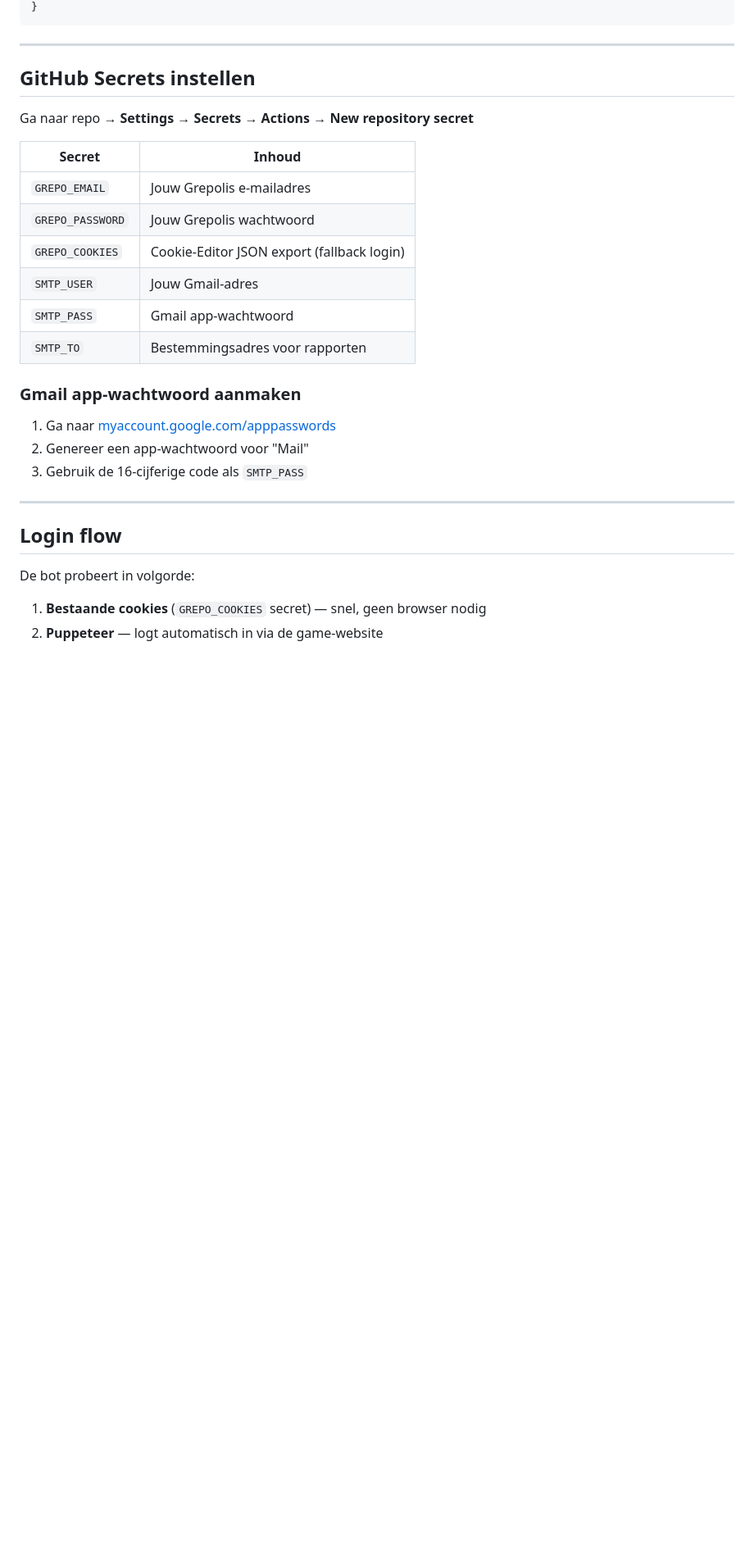
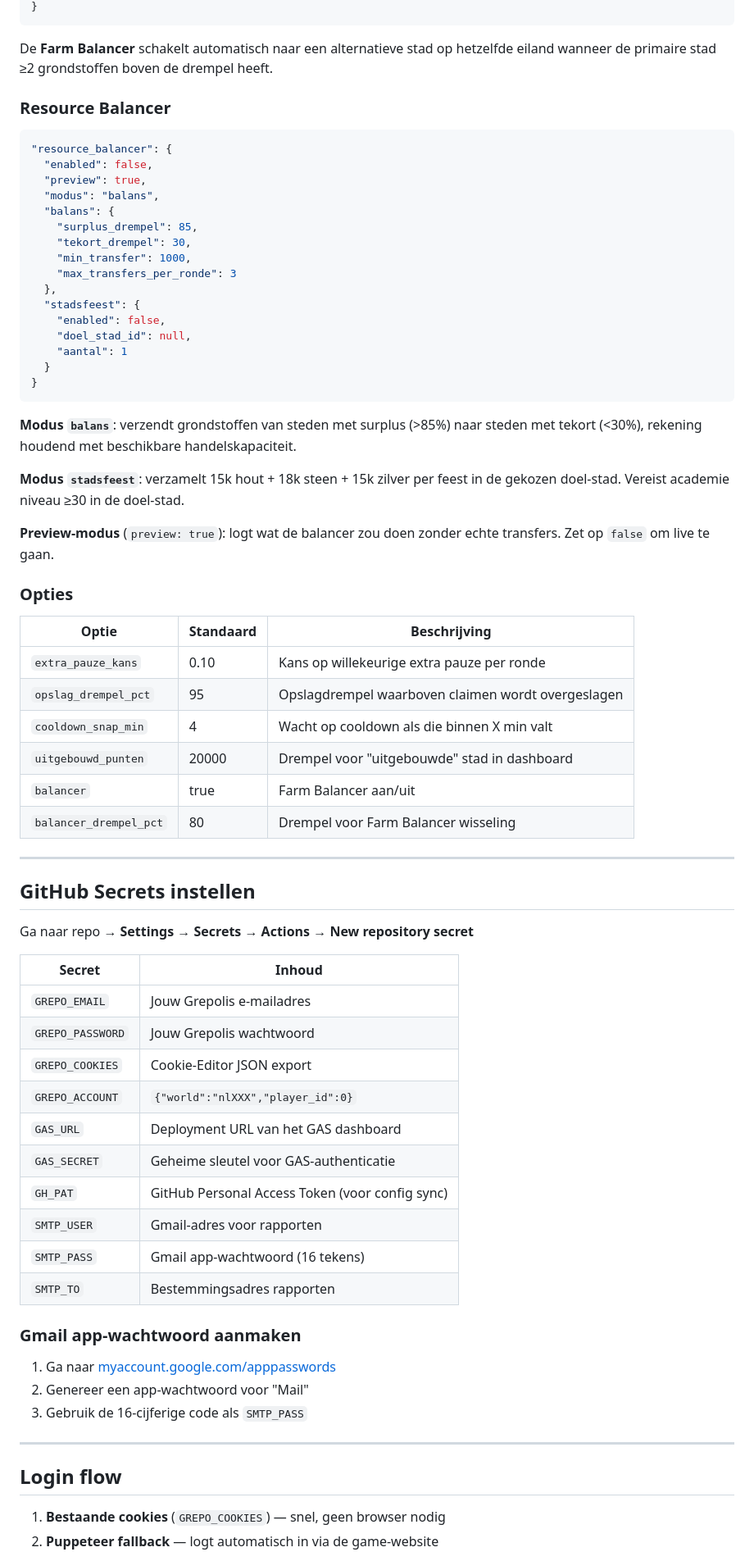
Before and after one commit to MaDene-dev/Grepo-Toolkit, a Markdown page: README.md, the part around one of its changes. Shown at 82% size. Rendered like a GitHub page; blank space fills up the shorter version.

````diff
--- a/README.md
+++ b/README.md
@@ -92,5 +117,45 @@ Steden worden automatisch herkend uit de gamepagina. De `towns` lijst dient als
 }
 ```
+
+De **Farm Balancer** schakelt automatisch naar een alternatieve stad op hetzelfde eiland wanneer de primaire stad ≥2 grondstoffen boven de drempel heeft.
+
+### Resource Balancer
+
+```json
+"resource_balancer": {
+  "enabled": false,
+  "preview": true,
+  "modus": "balans",
+  "balans": {
+    "surplus_drempel": 85,
+    "tekort_drempel": 30,
+    "min_transfer": 1000,
+    "max_transfers_per_ronde": 3
+  },
+  "stadsfeest": {
+    "enabled": false,
+    "doel_stad_id": null,
+    "aantal": 1
+  }
+}
+```
+
+**Modus `balans`**: verzendt grondstoffen van steden met surplus (>85%) naar steden met tekort (<30%), rekening houdend met beschikbare handelskapaciteit.
+
+**Modus `stadsfeest`**: verzamelt 15k hout + 18k steen + 15k zilver per feest in de gekozen doel-stad. Vereist academie niveau ≥30 in de doel-stad.
+
+**Preview-modus** (`preview: true`): logt wat de balancer zou doen zonder echte transfers. Zet op `false` om live te gaan.
+
+### Opties
+
+| Optie | Standaard | Beschrijving |
+|---|---|---|
+| `extra_pauze_kans` | 0.10 | Kans op willekeurige extra pauze per ronde |
+| `opslag_drempel_pct` | 95 | Opslagdrempel waarboven claimen wordt overgeslagen |
+| `cooldown_snap_min` | 4 | Wacht op cooldown als die binnen X min valt |
+| `uitgebouwd_punten` | 20000 | Drempel voor "uitgebouwde" stad in dashboard |
+| `balancer` | true | Farm Balancer aan/uit |
+| `balancer_drempel_pct` | 80 | Drempel voor Farm Balancer wisseling |
 
 ---
 
@@ -102,10 +167,14 @@ Ga naar repo → **Settings → Secrets → Actions → New repository secret**
 |---|---|
 | `GREPO_EMAIL` | Jouw Grepolis e-mailadres |
 | `GREPO_PASSWORD` | Jouw Grepolis wachtwoord |
-| `GREPO_COOKIES` | Cookie-Editor JSON export (fallback login) |
-| `SMTP_USER` | Jouw Gmail-adres |
-| `SMTP_PASS` | Gmail app-wachtwoord |
-| `SMTP_TO` | Bestemmingsadres voor rapporten |
+| `GREPO_COOKIES` | Cookie-Editor JSON export |
+| `GREPO_ACCOUNT` | `{"world":"nlXXX","player_id":0}` |
+| `GAS_URL` | Deployment URL van het GAS dashboard |
+| `GAS_SECRET` | Geheime sleutel voor GAS-authenticatie |
+| `GH_PAT` | GitHub Personal Access Token (voor config sync) |
+| `SMTP_USER` | Gmail-adres voor rapporten |
+| `SMTP_PASS` | Gmail app-wachtwoord (16 tekens) |
+| `SMTP_TO` | Bestemmingsadres rapporten |
 
 ### Gmail app-wachtwoord aanmaken
 1. Ga naar [myaccount.google.com/apppasswords](https://myaccount.google.com/apppasswords)
@@ -116,7 +185,6 @@ Ga naar repo → **Settings → Secrets → Actions → New repository secret**
 
 ## Login flow
 
-De bot probeert in volgorde:
-1. **Bestaande cookies** (`GREPO_COOKIES` secret) — snel, geen browser nodig
-2. **Puppeteer** — logt automatisch in via de game-website
+1. **Bestaande cookies** (`GREPO_COOKIES`) — snel, geen browser nodig
+2. **Puppeteer fallback** — logt automatisch in via de game-website
 
````
Also changed, not shown: other parts of README.md (+125 -58 lines).
